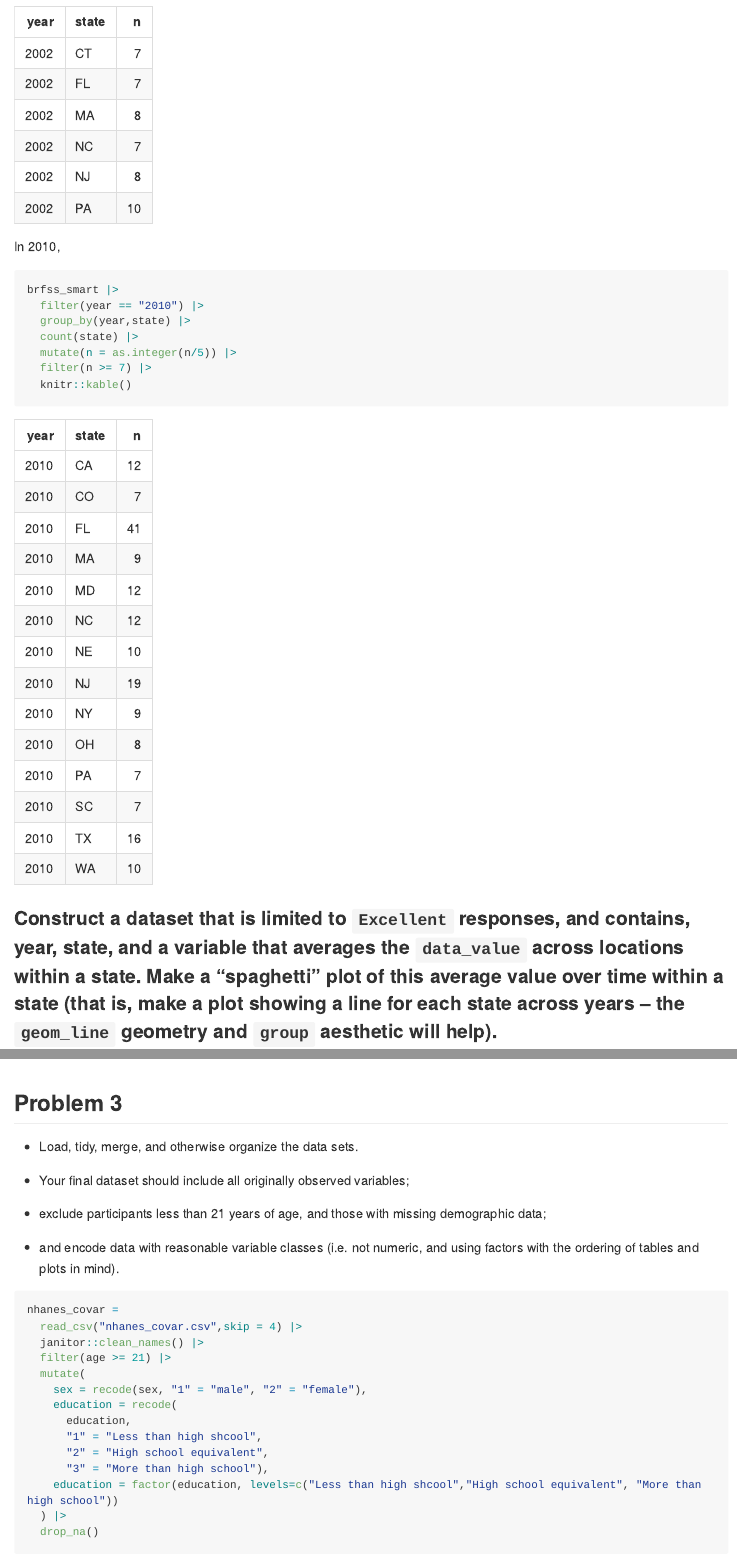
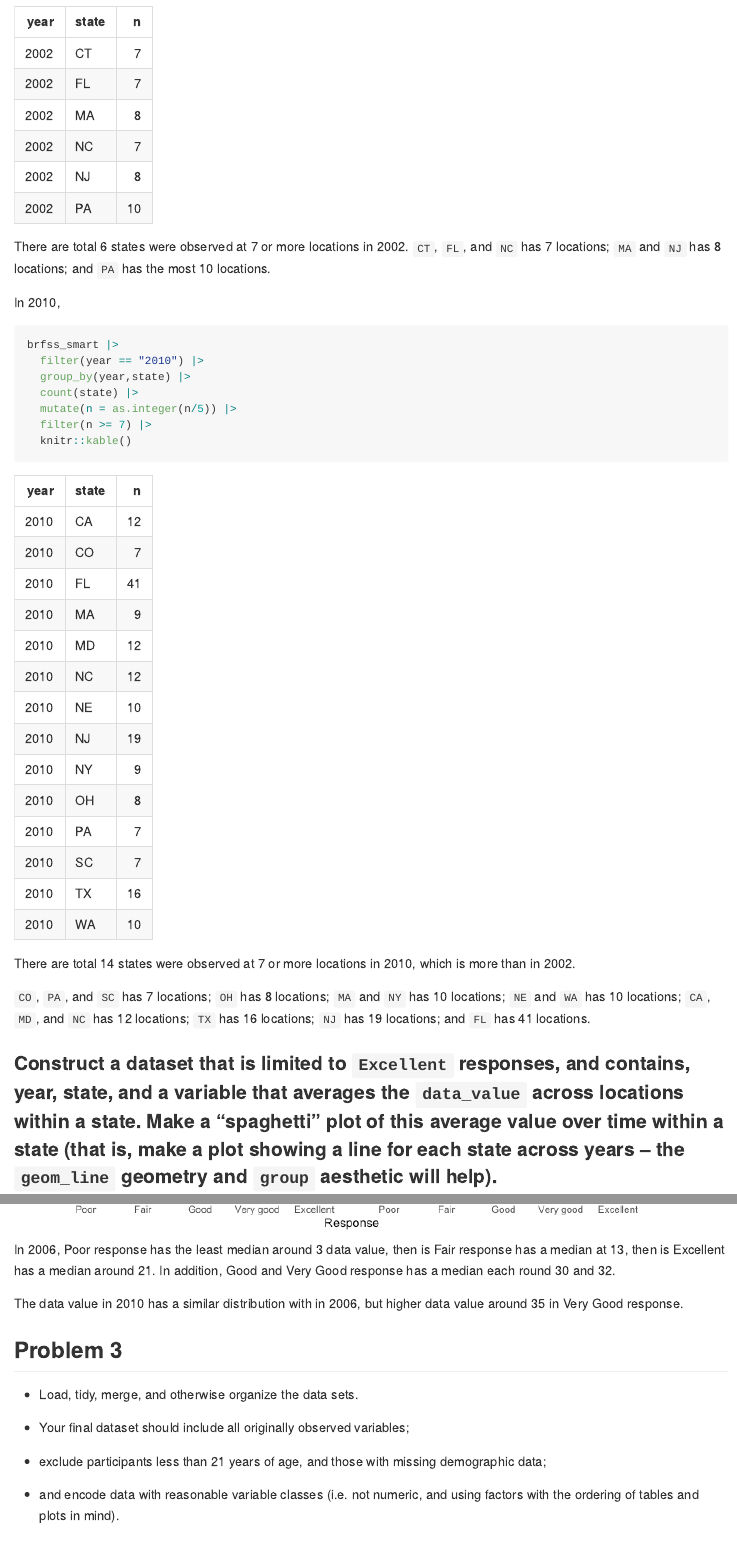
Before and after one commit to zeze83/p8105_hw3_zl2746, an R Markdown document (p8105_hw3_zl2746.Rmd): the page in a window 1100 px wide, from 3930 px down, and a second part further down, joined at a grey line. The pictures show the output file p8105_hw3_zl2746.md that the author committed with the source, drawn offline in the style of GitHub; long lines of code are wrapped.

Commit message:
Add more word description for plots.

````diff
--- a/p8105_hw3_zl2746.Rmd
+++ b/p8105_hw3_zl2746.Rmd
@@ -131,6 +131,8 @@ brfss_smart |>
   knitr::kable()
 ```
 
+There are total 6 states were observed at 7 or more locations in 2002. `CT`, `FL`, and `NC` has 7 locations; `MA` and `NJ` has 8 locations; and `PA` has the most  10 locations.
+
 In 2010,
 
 ```{r 2010}
@@ -142,6 +144,10 @@ brfss_smart |>
   filter(n >= 7) |>
   knitr::kable()
 ```
+
+There are total 14 states were observed at 7 or more locations in 2010, which is more than in 2002.
+
+`CO`, `PA`, and `SC` has 7 locations; `OH` has 8 locations; `MA` and `NY` has 10 locations; `NE` and `WA` has 10 locations; `CA`, `MD`, and `NC` has 12 locations; `TX` has 16 locations; `NJ` has 19 locations; and `FL` has 41 locations.
 
 ### Construct a dataset that is limited to `Excellent` responses, and contains, year, state, and a variable that averages the `data_value` across locations within a state. Make a “spaghetti” plot of this average value over time within a state (that is, make a plot showing a line for each state across years – the `geom_line` geometry and `group` aesthetic will help).
 
@@ -174,6 +180,10 @@ brfss_smart |>
     title = "Data Value vs Response"
   )
 ```
+
+In 2006, Poor response has the least median around 3 data value, then is Fair response has a median at 13, then is Excellent has a median around 21. In addition, Good and Very Good response has a median each round 30 and 32.
+
+The data value in 2010 has a similar distribution with in 2006, but higher data value around 35 in Very Good response.
 
 ## Problem 3
 
````
Also changed, not shown: p8105_hw3_zl2746.md.
